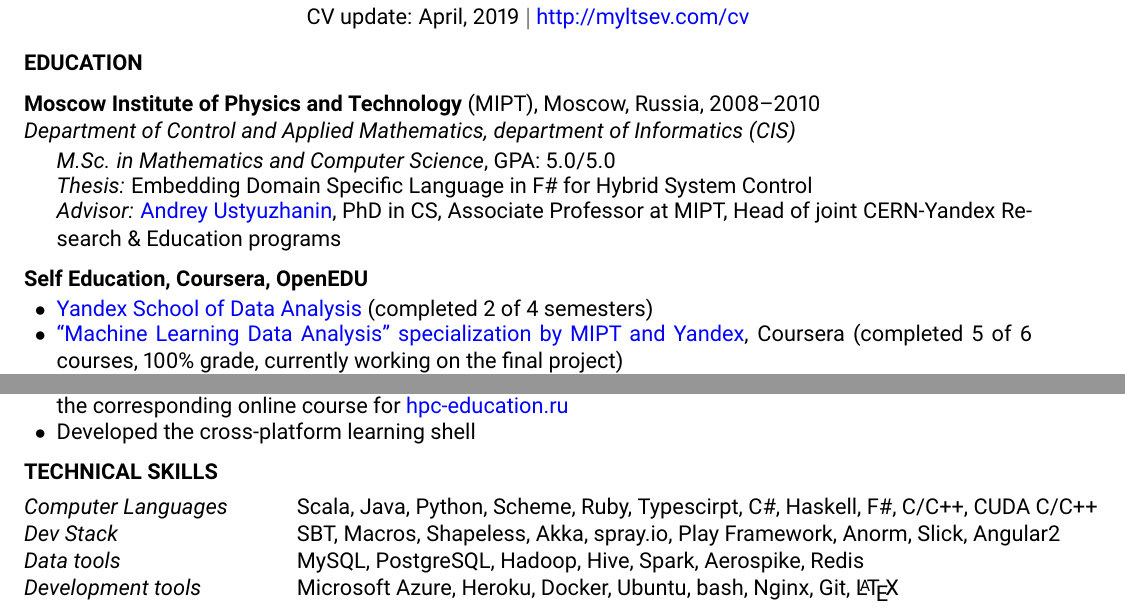
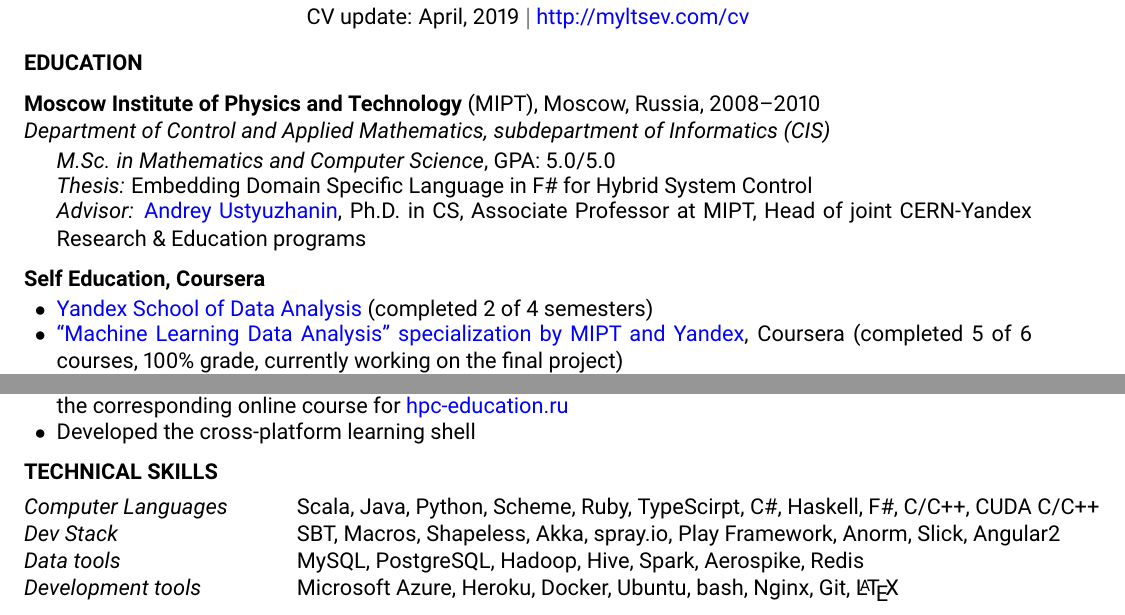
Before and after one commit to alexander-myltsev/alexander-myltsev-blog, a LaTeX CV (cv/cv.tex): two parts of pages 1 and 3 of 3, joined at a grey line, cut so that both start at the same text. Compiled offline with pdfLaTeX.

Commit message:
Minor fixes to CV

```diff
--- a/cv/cv.tex
+++ b/cv/cv.tex
@@ -48,16 +48,17 @@
 %------------------------------------------------
 
 \begin{rSubsectionEducation}{Moscow Institute of Physics and Technology}{MIPT}{Moscow,
-Russia, 2008--2010}{Department of Control and Applied Mathematics, department of Informatics (CIS)}
+Russia, 2008--2010}{Department of Control and Applied Mathematics,
+subdepartment of Informatics (CIS)}
 \item \textit{M.Sc. in Mathematics and Computer Science}, GPA: 5.0/5.0
 \item \textit{Thesis:} Embedding Domain Specific Language in F\# for Hybrid System Control
 \item \textit{Advisor:} \href{https://ru.linkedin.com/in/andreyustyuzhanin}{Andrey Ustyuzhanin},
-PhD in CS, Associate Professor at MIPT, Head of joint CERN-Yandex Research \& Education programs
+Ph.D. in CS, Associate Professor at MIPT, Head of joint CERN-Yandex Research \& Education programs
 \end{rSubsectionEducation}
 
 %------------------------------------------------
 
-\begin{rSubsectionSchools}{Self Education, Coursera, OpenEDU}
+\begin{rSubsectionSchools}{Self Education, Coursera}
 \item \href{https://yandexdataschool.com/}{Yandex School of Data Analysis} (completed 2 of 4 semesters)
 \item \href{https://www.coursera.org/specializations/machine-learning-data-analysis}
 {``Machine Learning Data Analysis'' specialization by MIPT and Yandex}, Coursera (completed 5 of 6 courses, 100\% grade, currently working on the final project)
@@ -245,7 +246,7 @@
 \begin{rSection}{Technical Skills}
 
 \begin{tabular}{ @{} >{\itshape}l @{\hspace{6ex}} l }
-Computer Languages & Scala, Java, Python, Scheme, Ruby, Typescirpt, C\#, Haskell, F\#, C/C++, CUDA C/C++ \\
+Computer Languages & Scala, Java, Python, Scheme, Ruby, TypeScirpt, C\#, Haskell, F\#, C/C++, CUDA C/C++ \\
 Dev Stack & SBT, Macros, Shapeless, Akka, spray.io, Play Framework, Anorm, Slick, Angular2 \\
 Data tools & MySQL, PostgreSQL, Hadoop, Hive, Spark, Aerospike, Redis \\
 Development tools & Microsoft Azure, Heroku, Docker, Ubuntu, bash, Nginx, Git, \LaTeX \\
```
